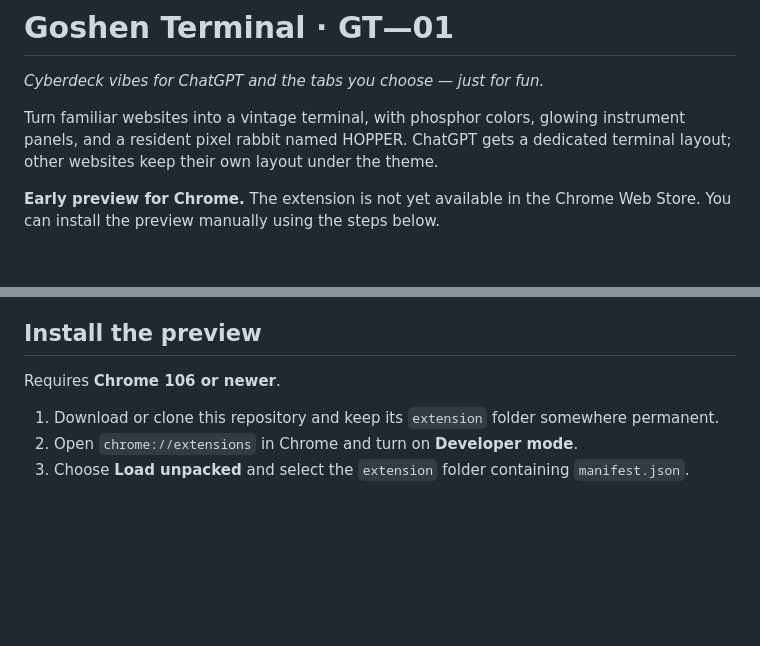
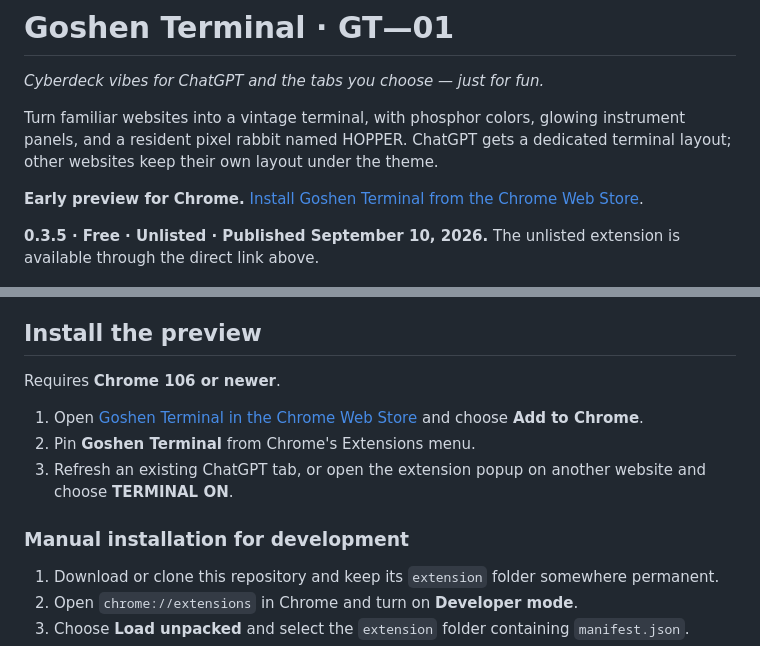
Before and after one commit to arussin/goshen, a Markdown page: README.md, 2 parts joined by grey strips. GitHub-like rendering; blank space fills up the shorter version.

Commit message:
docs: add Chrome Web Store installation and 0.3.5 availability

```diff
--- a/README.md
+++ b/README.md
@@ -4,7 +4,9 @@
 
 Turn familiar websites into a vintage terminal, with phosphor colors, glowing instrument panels, and a resident pixel rabbit named HOPPER. ChatGPT gets a dedicated terminal layout; other websites keep their own layout under the theme.
 
-**Early preview for Chrome.** The extension is not yet available in the Chrome Web Store. You can install the preview manually using the steps below.
+**Early preview for Chrome.** [Install Goshen Terminal from the Chrome Web Store](https://chromewebstore.google.com/detail/jlhlihmmbllkllglociipkhafbpmhcle).
+
+**0.3.5 · Free · Unlisted · Published September 10, 2026.** The unlisted extension is available through the direct link above.
 
 ![Amber terminal layout, with a conversation frame, HOPPER, and light panels](docs/images/chatgpt-preview.jpg)
 
@@ -33,6 +35,12 @@ HOPPER's quips are prewritten, and its activity lights are decorative. They do n
 ## Install the preview
 
 Requires **Chrome 106 or newer**.
+
+1. Open [Goshen Terminal in the Chrome Web Store](https://chromewebstore.google.com/detail/jlhlihmmbllkllglociipkhafbpmhcle) and choose **Add to Chrome**.
+2. Pin **Goshen Terminal** from Chrome's Extensions menu.
+3. Refresh an existing ChatGPT tab, or open the extension popup on another website and choose **TERMINAL ON**.
+
+### Manual installation for development
 
 1. Download or clone this repository and keep its `extension` folder somewhere permanent.
 2. Open `chrome://extensions` in Chrome and turn on **Developer mode**.
```
